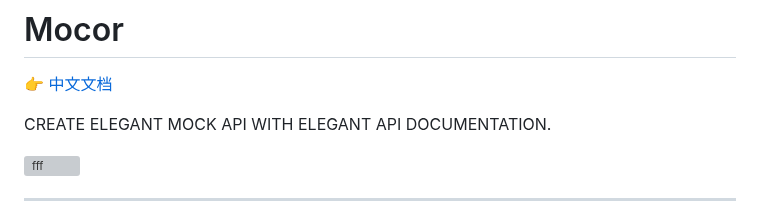
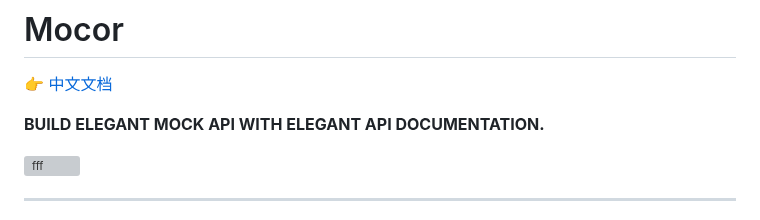
Before and after one commit to akira-cn/mocor, a Markdown page: README.md, the part around the change. GitHub-like rendering; grey boxes are pictures that could not be loaded.

```diff
--- a/README.md
+++ b/README.md
@@ -2,7 +2,7 @@
 
 [👉 中文文档](README-CN.md)
 
-CREATE ELEGANT MOCK API WITH ELEGANT API DOCUMENTATION.
+**BUILD ELEGANT MOCK API WITH ELEGANT API DOCUMENTATION.**
 
 ![fff](https://github.com/akira-cn/mocor/assets/316498/b41243f6-48c4-4ccd-b657-0e1ca3356942)
 
```
